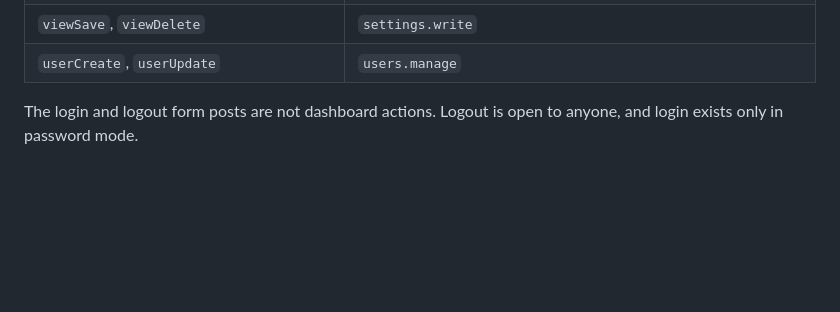
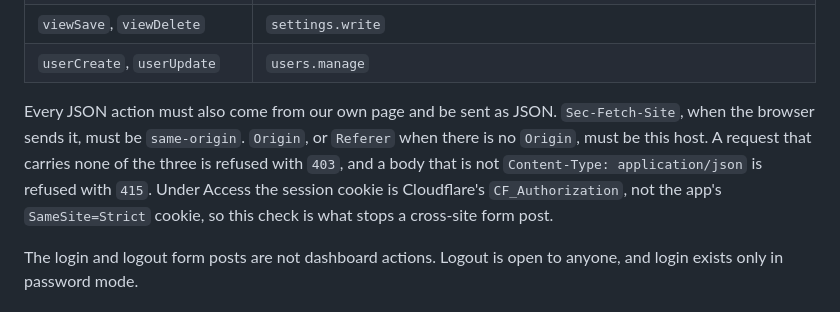
Before and after one commit to howardresourcegroup-cmd/PianoPlayerTech, a Markdown page: docs/users-and-roles.md, the part around one of its changes. GitHub-like rendering; blank space fills up the shorter version.

```diff
--- a/docs/users-and-roles.md
+++ b/docs/users-and-roles.md
@@ -115,6 +119,15 @@ Inside a page that opens:
 | `calendarOn`, `calendarRotate`, `calendarOff` | `settings.write` |
 | `viewSave`, `viewDelete` | `settings.write` |
 | `userCreate`, `userUpdate` | `users.manage` |
+
+Every JSON action must also come from our own page and be sent as JSON.
+`Sec-Fetch-Site`, when the browser sends it, must be `same-origin`. `Origin`,
+or `Referer` when there is no `Origin`, must be this host. A request that
+carries none of the three is refused with `403`, and a body that is not
+`Content-Type: application/json` is refused with `415`. Under Access the
+session cookie is Cloudflare's `CF_Authorization`, not the app's
+`SameSite=Strict` cookie, so this check is what stops a cross-site form
+post.
 
 The login and logout form posts are not dashboard actions. Logout is open to
 anyone, and login exists only in password mode.
```
Also changed, not shown: other parts of docs/users-and-roles.md (+28 -6 lines).
